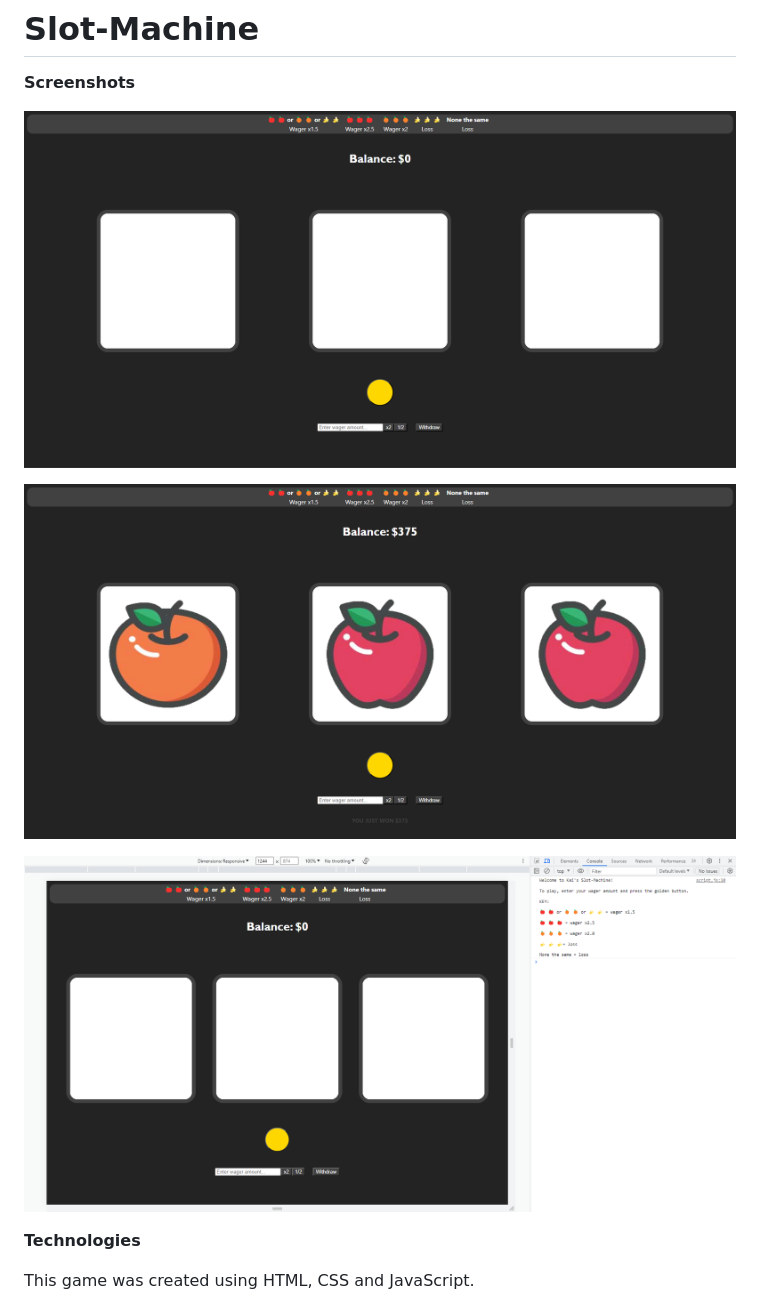
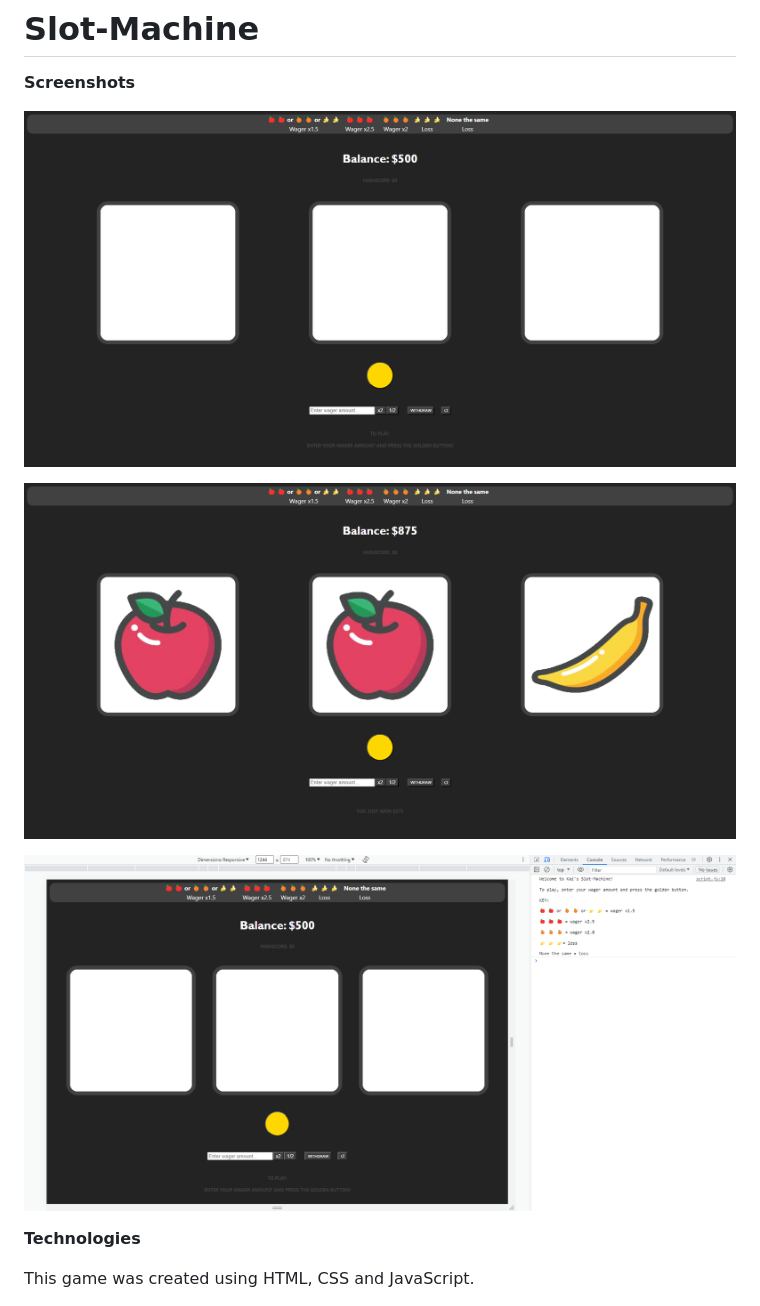
Before and after one commit to Viver2nd/Slot-Machine, a Markdown page: README.md, the part around the change. GitHub-like rendering; pictures changed too: images/Screenshot-1.png (added), images/Screenshot-2.png (added), images/Screenshot-3.png (added).

```diff
--- a/README.md
+++ b/README.md
@@ -2,11 +2,11 @@
 
 **Screenshots**
 
-![Alt text](images/image.png)
+![Alt text](images/Screenshot-1.png)
 
-![Alt text](images/image-1.png)
+![Alt text](images/Screenshot-2.png)
 
-![Alt text](images/image-2.png)
+![Alt text](images/Screenshot-3.png)
 
 **Technologies**
 
```
Also changed, not shown: 3 other files.
